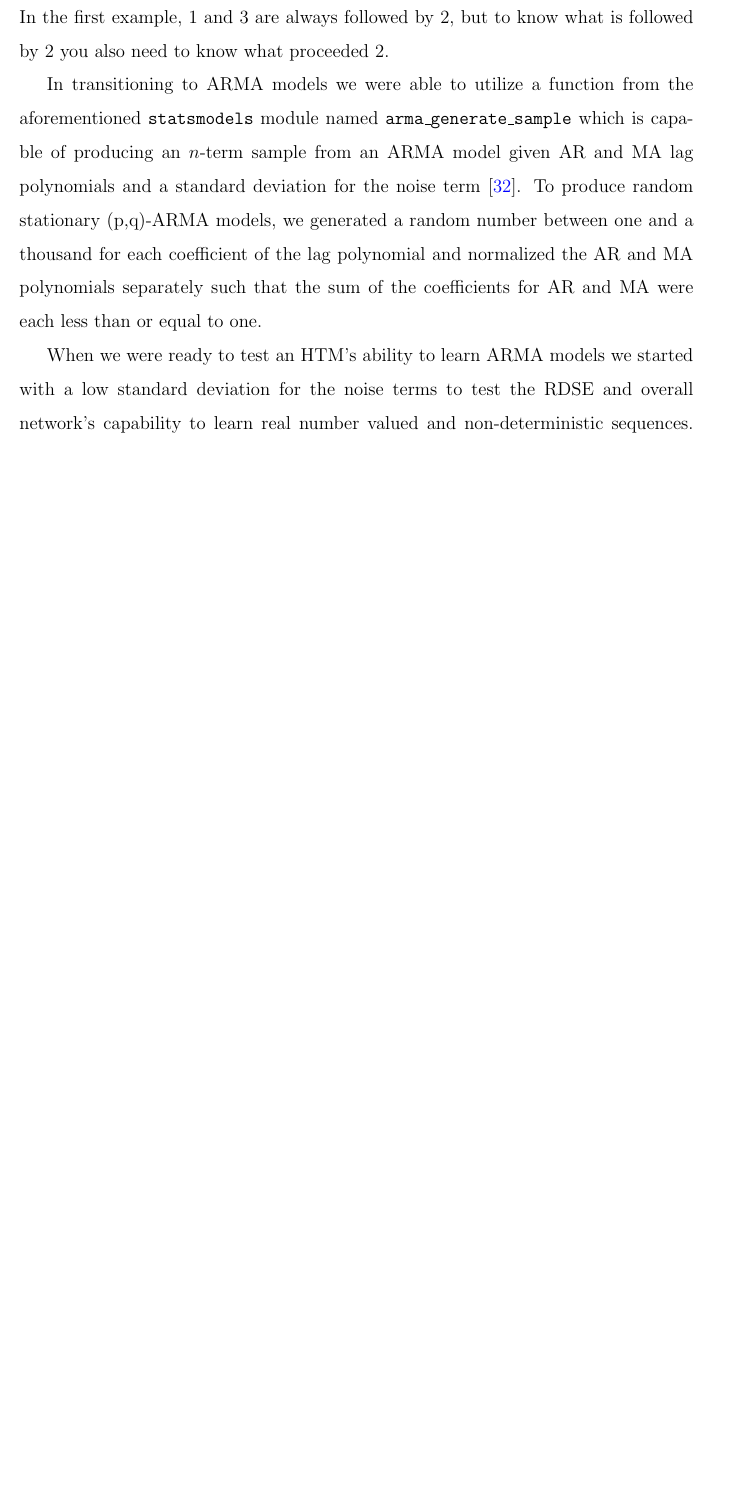
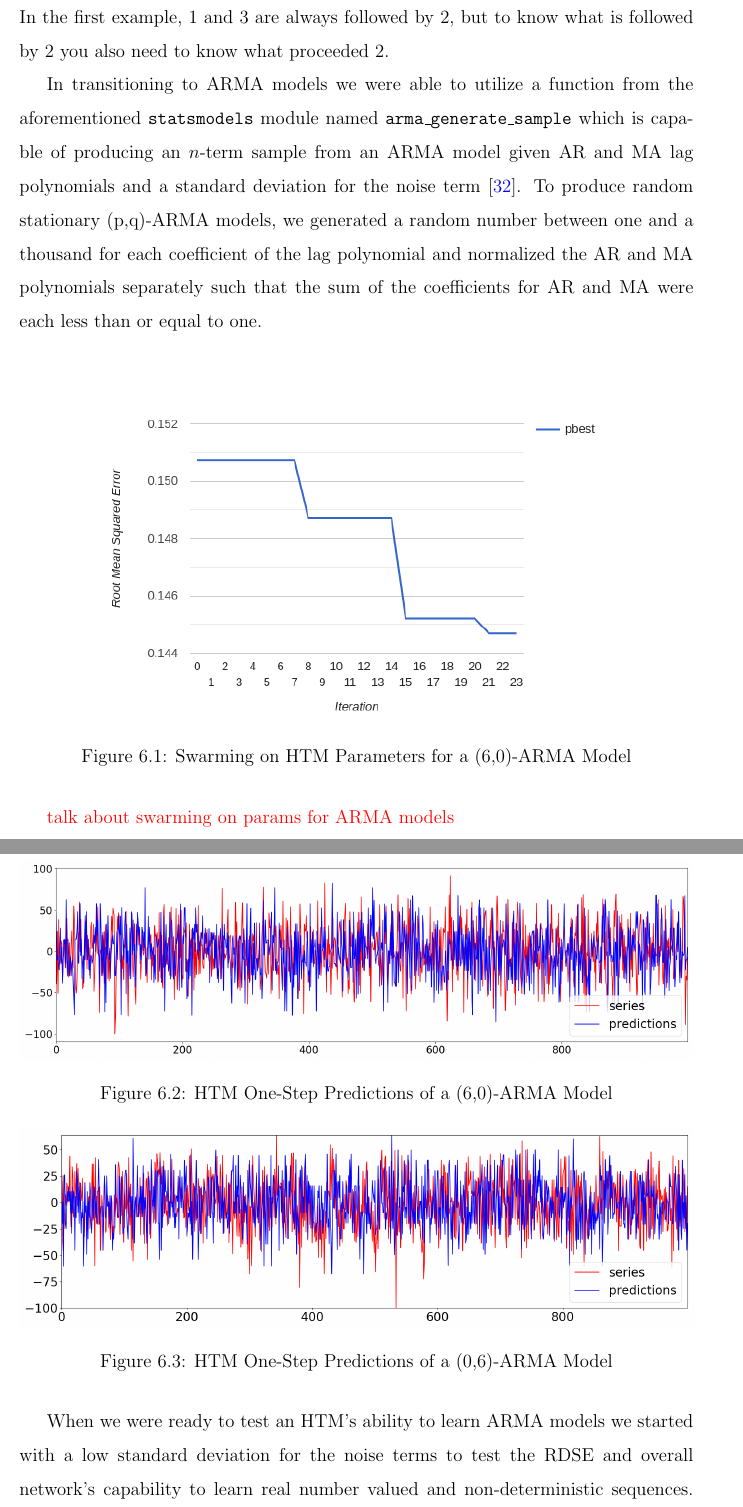
Before and after one commit to alexandermichels/HTMResearch, a LaTeX thesis (docs/Honors_Research.tex): part of page 40 of 61 before the commit and two parts of pages 41 and 42 of 64 after it, the two joined at a grey line, cut so that both start at the same text, the shorter picture padded with empty space. Compiled offline with pdfLaTeX.

Commit message:
Made changes and ready to swarm on other models

```diff
--- a/docs/Honors_Research.tex
+++ b/docs/Honors_Research.tex
@@ -478,9 +489,31 @@
 
 	Then we began by training HTMs on very simple deterministic sequences which did not require any temporal context past the last term-that is sequences such that you can know for certain the next term in the sequence by only knowing the last term. Examples include $1,2,1,2,...$, $1,3,1,3,...$, and $78,79,78,79,...$. This allowed us to ensure that we could train and predict using only an HTM's spatial pooler.
 
-	Next, we trained Hierarchical Temporal Memory networks using slighly more complex, but still deterministic sequences, that relied on some more long-range temporal dependencies. For these patterns, it is not always sufficient to know just the last term, but you may need to also know some term other previous term which would require the HTM's temporal pooler. Examples include $1,2,3,2,..$ and $1,2,2,3,5,2,2,4,1,...$. In the first example, 1 and 3 are always followed by 2, but to know what is followed by 2 you also need to know what proceeded 2.
+	Next, we trained Hierarchical Temporal Memory networks using slightly more complex, but still deterministic sequences, that relied on some more long-range temporal dependencies. For these patterns, it is not always sufficient to know just the last term, but you may need to also know some term other previous term which would require the HTM's temporal pooler. Examples include $1,2,3,2,..$ and $1,2,2,3,5,2,2,4,1,...$. In the first example, 1 and 3 are always followed by 2, but to know what is followed by 2 you also need to know what proceeded 2.
 
 	In transitioning to ARMA models we were able to utilize a function from the aforementioned \texttt{statsmodels} module named \texttt{arma\_generate\_sample} which is capable of producing an $n$-term sample from an ARMA model given AR and MA lag polynomials and a standard deviation for the noise term~\cite{statsmodels}. To produce random stationary (p,q)-ARMA models, we generated a random number between one and a thousand for each coefficient of the lag polynomial and normalized the AR and MA polynomials separately such that the sum of the coefficients for AR and MA were each less than or equal to one.
+
+	\begin{figure}[!ht]
+		\centering
+		\includegraphics[width=.8\linewidth]{images/HTMSwarming(6,0)-ARMAModel.png}
+		\caption{Swarming on HTM Parameters for a (6,0)-ARMA Model}
+		\label{fig:swarming(6,0)}
+	\end{figure}
+
+	\begin{figure}[!ht]
+		\centering
+		\includegraphics[width=\linewidth]{images/HTMTraining(6,0)-ARMA.png}
+		\caption{HTM One-Step Predictions of a (6,0)-ARMA Model}
+		\label{fig:train(6,0)ARMA}
+	\end{figure}
+	\begin{figure}[!ht]
+		\centering
+		\includegraphics[width=\linewidth]{images/HTMTraining(0,6)-ARMA.png}
+		\caption{HTM One-Step Predictions of a (0,6)-ARMA Model}
+		\label{fig:train(0,6)ARMA}
+	\end{figure}
+
+	\textcolor{red}{talk about swarming on params for ARMA models}
 
 	When we were ready to test an HTM's ability to learn ARMA models we started with a low standard deviation for the noise terms to test the RDSE and overall network's capability to learn real number valued and non-deterministic sequences. The samples of the ARMA processes were normalized such that the values were bounded between [-100,100] in order to avoid fine-tuning RDSE resolution and other parameters that would depend on the number of distinct binary vectors that could be produced by the encoder.
 
```
Also changed, not shown: docs/Honors_Research.pdf, docs/images/HTMSwarming(6,0)-ARMAModel.png (added), docs/images/HTMTraining(0,6)-ARMA.png (added), docs/images/HTMTraining(6,0)-ARMA.png (added), docs/Honors_Research.tex (13 more changed lines), 4 other files.
